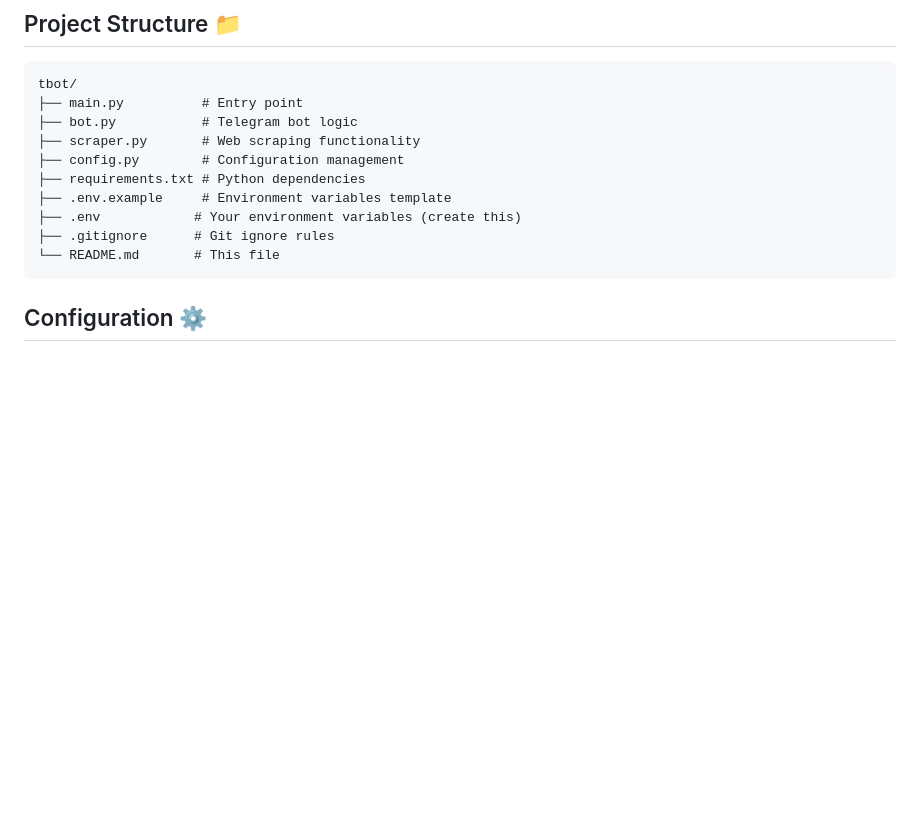
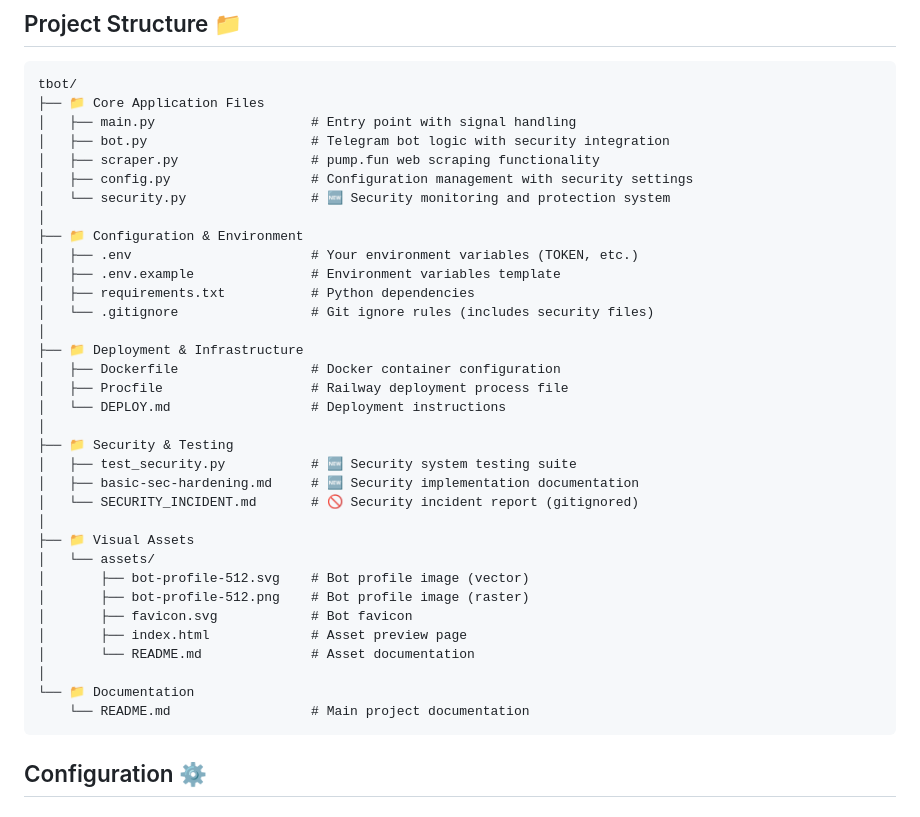
Before and after one commit to st-mn/tbot, a Markdown page: README.md, the part around the change. Drawn GitHub-style; blank space fills up the shorter version.

````diff
--- a/README.md
+++ b/README.md
@@ -120,15 +120,39 @@ Once the bot is running, users can interact with it using:
 
 ```
 tbot/
-├── main.py          # Entry point
-├── bot.py           # Telegram bot logic
-├── scraper.py       # Web scraping functionality
-├── config.py        # Configuration management
-├── requirements.txt # Python dependencies
-├── .env.example     # Environment variables template
-├── .env            # Your environment variables (create this)
-├── .gitignore      # Git ignore rules
-└── README.md       # This file
+├── 📁 Core Application Files
+│   ├── main.py                    # Entry point with signal handling
+│   ├── bot.py                     # Telegram bot logic with security integration
+│   ├── scraper.py                 # pump.fun web scraping functionality
+│   ├── config.py                  # Configuration management with security settings
+│   └── security.py                # 🆕 Security monitoring and protection system
+│
+├── 📁 Configuration & Environment
+│   ├── .env                       # Your environment variables (TOKEN, etc.)
+│   ├── .env.example               # Environment variables template
+│   ├── requirements.txt           # Python dependencies
+│   └── .gitignore                 # Git ignore rules (includes security files)
+│
+├── 📁 Deployment & Infrastructure
+│   ├── Dockerfile                 # Docker container configuration
+│   ├── Procfile                   # Railway deployment process file
+│   └── DEPLOY.md                  # Deployment instructions
+│
+├── 📁 Security & Testing
+│   ├── test_security.py           # 🆕 Security system testing suite
+│   ├── basic-sec-hardening.md     # 🆕 Security implementation documentation
+│   └── SECURITY_INCIDENT.md       # 🚫 Security incident report (gitignored)
+│
+├── 📁 Visual Assets
+│   └── assets/
+│       ├── bot-profile-512.svg    # Bot profile image (vector)
+│       ├── bot-profile-512.png    # Bot profile image (raster)
+│       ├── favicon.svg            # Bot favicon
+│       ├── index.html             # Asset preview page
+│       └── README.md              # Asset documentation
+│
+└── 📁 Documentation
+    └── README.md                  # Main project documentation
 ```
 
 ## Configuration ⚙️
````
